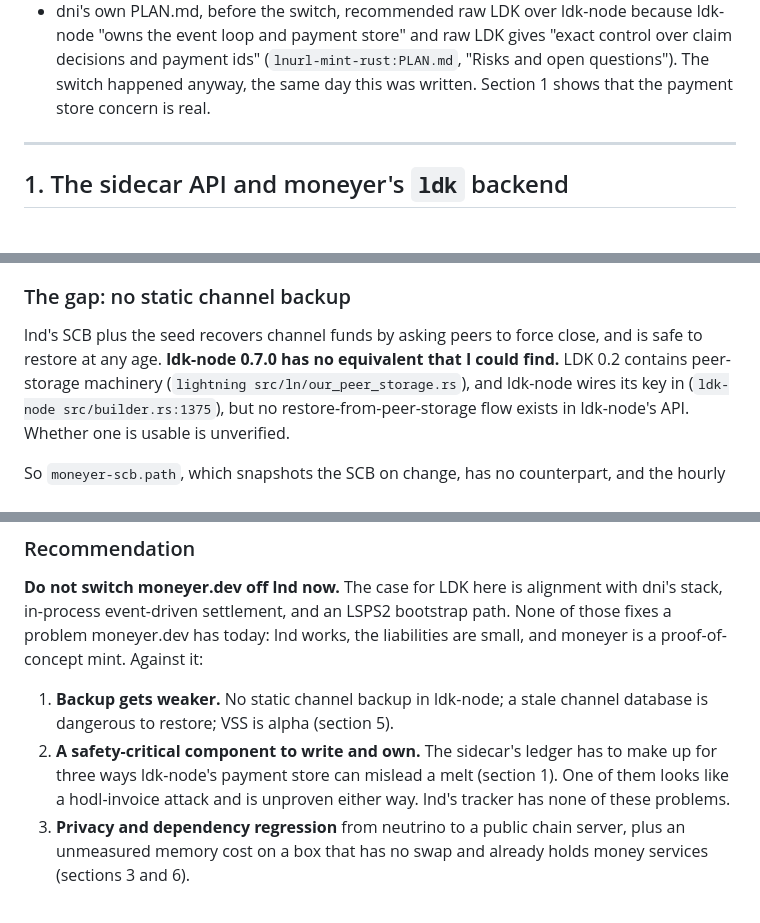
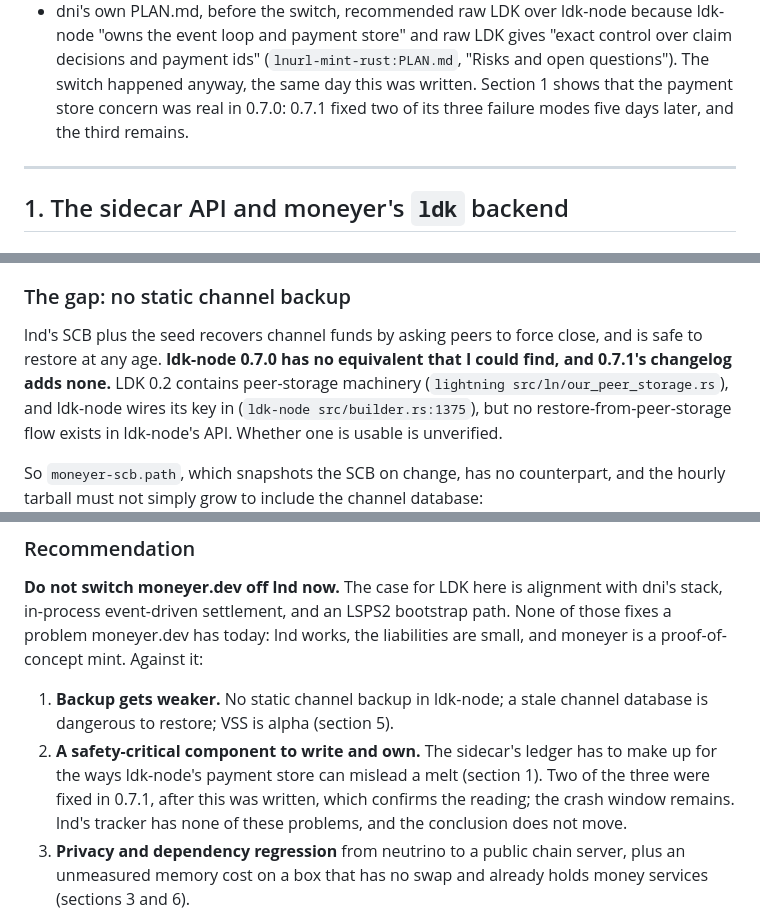
Before and after one commit to forgesworn/moneyer, a Markdown page: docs/LDK-SIDECAR.md, 3 parts joined by grey strips. GitHub-like rendering.

```diff
--- a/docs/LDK-SIDECAR.md
+++ b/docs/LDK-SIDECAR.md
@@ -49,7 +54,8 @@ proof before anything relies on them.
   "exact control over claim decisions and payment ids"
   (`lnurl-mint-rust:PLAN.md`, "Risks and open questions"). The switch happened
   anyway, the same day this was written. Section 1 shows that the payment
-  store concern is real.
+  store concern was real in 0.7.0: 0.7.1 fixed two of its three failure
+  modes five days later, and the third remains.
 
 ---
 
@@ -454,7 +469,8 @@ operator notes) are unchanged except the third.
 
 lnd's SCB plus the seed recovers channel funds by asking peers to force close,
 and is safe to restore at any age. **ldk-node 0.7.0 has no equivalent that I
-could find.** LDK 0.2 contains peer-storage machinery
+could find, and 0.7.1's changelog adds none.** LDK 0.2 contains
+peer-storage machinery
 (`lightning src/ln/our_peer_storage.rs`), and ldk-node wires its key in
 (`ldk-node src/builder.rs:1375`), but no restore-from-peer-storage flow
 exists in ldk-node's API. Whether one is usable is unverified.
@@ -709,9 +725,10 @@ Against it:
 1. **Backup gets weaker.** No static channel backup in ldk-node; a stale
    channel database is dangerous to restore; VSS is alpha (section 5).
 2. **A safety-critical component to write and own.** The sidecar's ledger
-   has to make up for three ways ldk-node's payment store can mislead a melt
-   (section 1). One of them looks like a hodl-invoice attack and is
-   unproven either way. lnd's tracker has none of these problems.
+   has to make up for the ways ldk-node's payment store can mislead a melt
+   (section 1). Two of the three were fixed in 0.7.1, after this was
+   written, which confirms the reading; the crash window remains. lnd's
+   tracker has none of these problems, and the conclusion does not move.
 3. **Privacy and dependency regression** from neutrino to a public chain
    server, plus an unmeasured memory cost on a box that has no swap and
    already holds money services (sections 3 and 6).
```
Also changed, not shown: other parts of docs/LDK-SIDECAR.md (+28 -14 lines).
